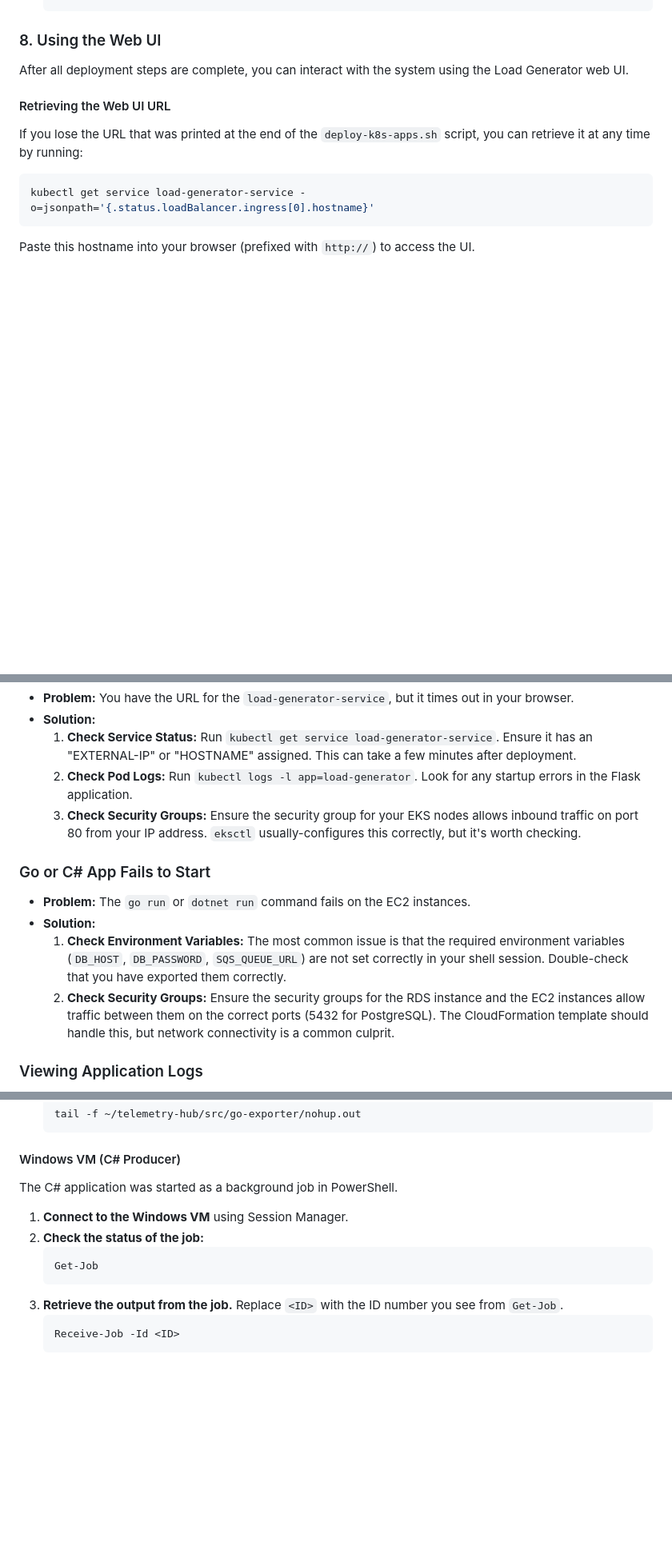
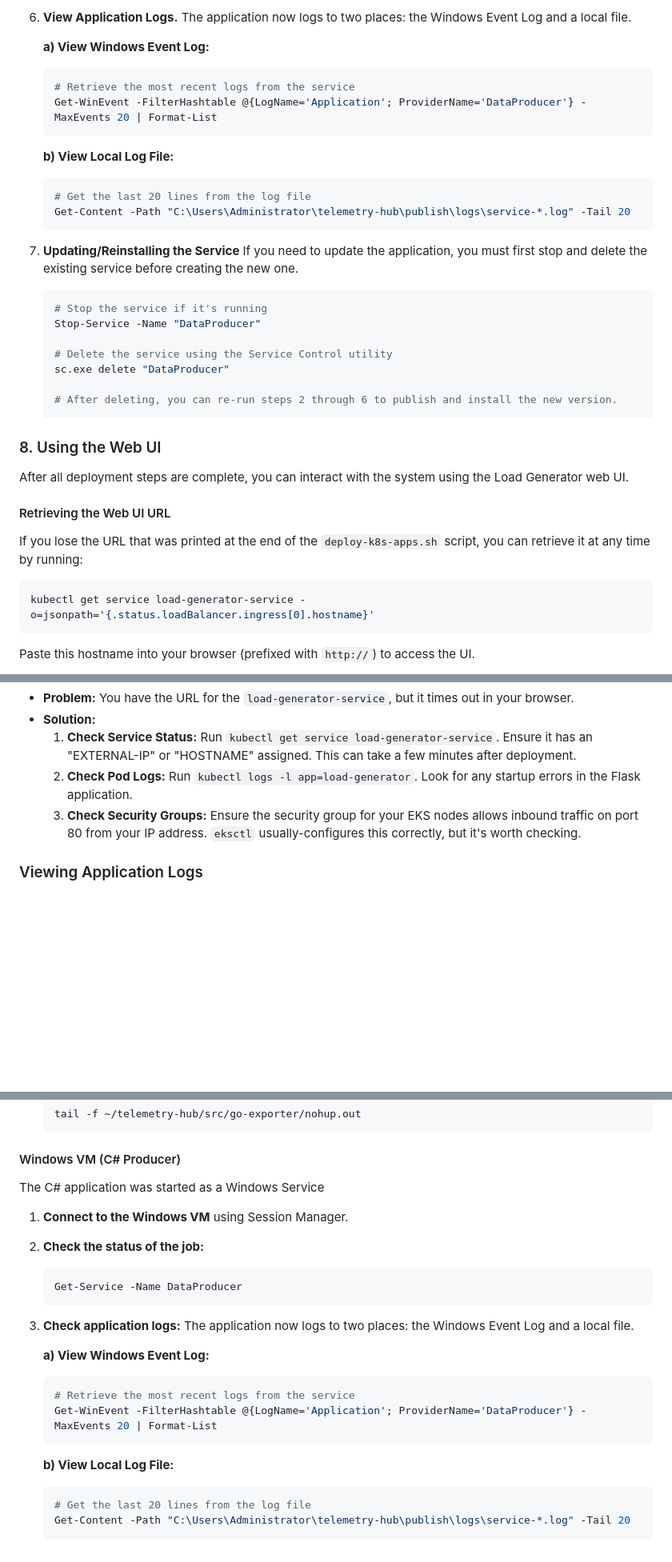
Before and after one commit to testjamesman/telemetryhub, a Markdown page: README.md, 3 parts joined by grey strips. Shown at 80% size. Drawn GitHub-style; blank space fills up the shorter version.

````diff
--- a/README.md
+++ b/README.md
@@ -431,3 +454,27 @@ The Go and C# applications are pre-loaded by the `UserData` scripts in the Cloud
+6.  **View Application Logs.** The application now logs to two places: the Windows Event Log and a local file.
+
+    **a) View Windows Event Log:**
+    ```powershell
+    # Retrieve the most recent logs from the service
+    Get-WinEvent -FilterHashtable @{LogName='Application'; ProviderName='DataProducer'} -MaxEvents 20 | Format-List
+    ```
+
+    **b) View Local Log File:**
+    ```powershell
+    # Get the last 20 lines from the log file
+    Get-Content -Path "C:\Users\Administrator\telemetry-hub\publish\logs\service-*.log" -Tail 20
+    ```
+
+7. **Updating/Reinstalling the Service**
+    If you need to update the application, you must first stop and delete the existing service before creating the new one.
+    ```powershell
+    # Stop the service if it's running
+    Stop-Service -Name "DataProducer"
+
+    # Delete the service using the Service Control utility
+    sc.exe delete "DataProducer"
+
+    # After deleting, you can re-run steps 2 through 6 to publish and install the new version.
     ```
 
 ### 8. Using the Web UI
@@ -535,13 +582,6 @@ This section covers common issues you might encounter during deployment.
     2.  **Check Pod Logs:** Run `kubectl logs -l app=load-generator`. Look for any startup errors in the Flask application.
     3.  **Check Security Groups:** Ensure the security group for your EKS nodes allows inbound traffic on port 80 from your IP address. `eksctl` usually-configures this correctly, but it's worth checking.
 
-### Go or C# App Fails to Start
-
-- **Problem:** The `go run` or `dotnet run` command fails on the EC2 instances.
-- **Solution:**
-    1.  **Check Environment Variables:** The most common issue is that the required environment variables (`DB_HOST`, `DB_PASSWORD`, `SQS_QUEUE_URL`) are not set correctly in your shell session. Double-check that you have exported them correctly.
-    2.  **Check Security Groups:** Ensure the security groups for the RDS instance and the EC2 instances allow traffic between them on the correct ports (5432 for PostgreSQL). The CloudFormation template should handle this, but network connectivity is a common culprit.
-
 ### Viewing Application Logs
 
 When troubleshooting, the first step is always to check the application logs. Here is how to access them for each component.
@@ -576,14 +616,23 @@ The Go application was started with `nohup`, which redirects its output to a fil
 
 #### Windows VM (C# Producer)
 
-The C# application was started as a background job in PowerShell.
+The C# application was started as a Windows Service
 
 1.  **Connect to the Windows VM** using Session Manager.
 2.  **Check the status of the job:**
     ```powershell
-    Get-Job
+    Get-Service -Name DataProducer
     ```
-3.  **Retrieve the output from the job.** Replace `<ID>` with the ID number you see from `Get-Job`.
+3.  **Check application logs:** The application now logs to two places: the Windows Event Log and a local file.
+
+    **a) View Windows Event Log:**
     ```powershell
-    Receive-Job -Id <ID>
+    # Retrieve the most recent logs from the service
+    Get-WinEvent -FilterHashtable @{LogName='Application'; ProviderName='DataProducer'} -MaxEvents 20 | Format-List
     ```
+
+    **b) View Local Log File:**
+    ```powershell
+    # Get the last 20 lines from the log file
+    Get-Content -Path "C:\Users\Administrator\telemetry-hub\publish\logs\service-*.log" -Tail 20
+    ```
````
Also changed, not shown: other parts of README.md (+44 -21 lines).
